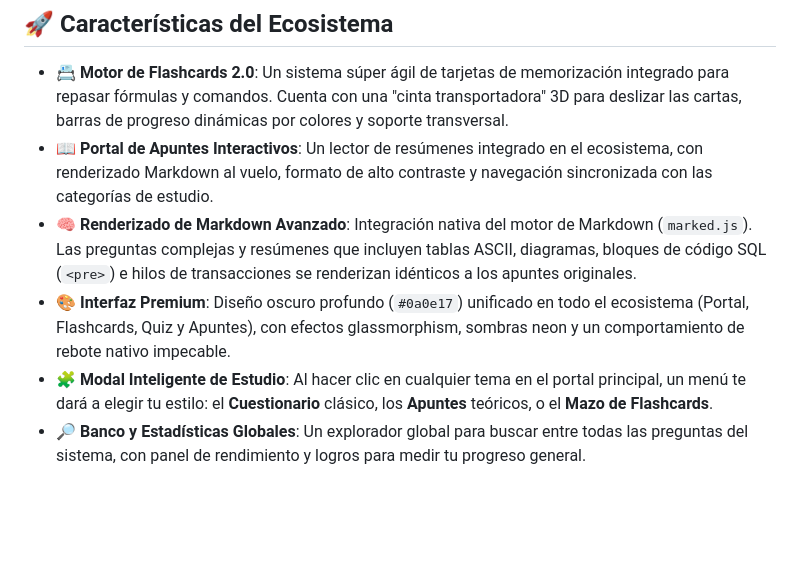
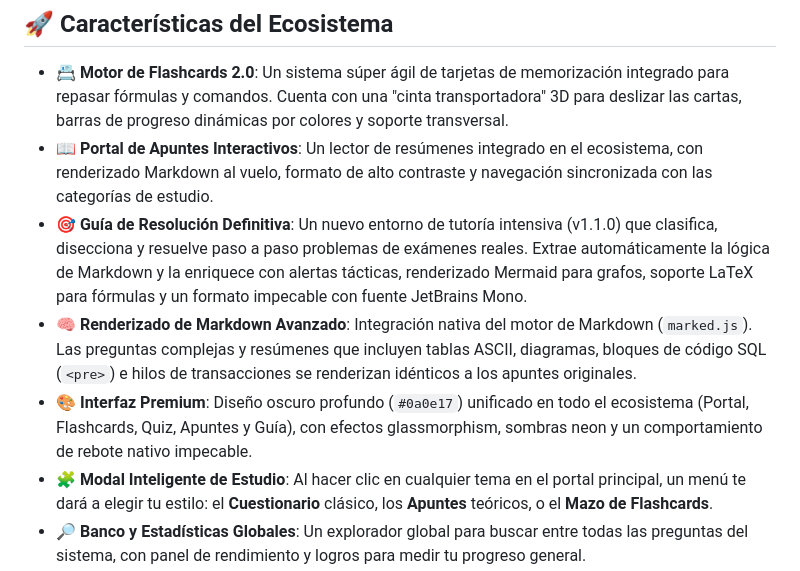
Before and after one commit to leafar005/Estudio-BDA, a Markdown page: README.md, the part around the change. GitHub-like rendering; blank space fills up the shorter version.

Commit message:
docs: actualizar README para v1.1.0

```diff
--- a/README.md
+++ b/README.md
@@ -21,8 +21,9 @@ El portal cuenta con un banco de **231 preguntas** (extraídas minuciosamente de
 
 - 📇 **Motor de Flashcards 2.0**: Un sistema súper ágil de tarjetas de memorización integrado para repasar fórmulas y comandos. Cuenta con una "cinta transportadora" 3D para deslizar las cartas, barras de progreso dinámicas por colores y soporte transversal.
 - 📖 **Portal de Apuntes Interactivos**: Un lector de resúmenes integrado en el ecosistema, con renderizado Markdown al vuelo, formato de alto contraste y navegación sincronizada con las categorías de estudio.
+- 🎯 **Guía de Resolución Definitiva**: Un nuevo entorno de tutoría intensiva (v1.1.0) que clasifica, disecciona y resuelve paso a paso problemas de exámenes reales. Extrae automáticamente la lógica de Markdown y la enriquece con alertas tácticas, renderizado Mermaid para grafos, soporte LaTeX para fórmulas y un formato impecable con fuente JetBrains Mono.
 - 🧠 **Renderizado de Markdown Avanzado**: Integración nativa del motor de Markdown (`marked.js`). Las preguntas complejas y resúmenes que incluyen tablas ASCII, diagramas, bloques de código SQL (`<pre>`) e hilos de transacciones se renderizan idénticos a los apuntes originales.
-- 🎨 **Interfaz Premium**: Diseño oscuro profundo (`#0a0e17`) unificado en todo el ecosistema (Portal, Flashcards, Quiz y Apuntes), con efectos glassmorphism, sombras neon y un comportamiento de rebote nativo impecable.
+- 🎨 **Interfaz Premium**: Diseño oscuro profundo (`#0a0e17`) unificado en todo el ecosistema (Portal, Flashcards, Quiz, Apuntes y Guía), con efectos glassmorphism, sombras neon y un comportamiento de rebote nativo impecable.
 - 🧩 **Modal Inteligente de Estudio**: Al hacer clic en cualquier tema en el portal principal, un menú te dará a elegir tu estilo: el **Cuestionario** clásico, los **Apuntes** teóricos, o el **Mazo de Flashcards**.
 - 🔎 **Banco y Estadísticas Globales**: Un explorador global para buscar entre todas las preguntas del sistema, con panel de rendimiento y logros para medir tu progreso general.
 
```
